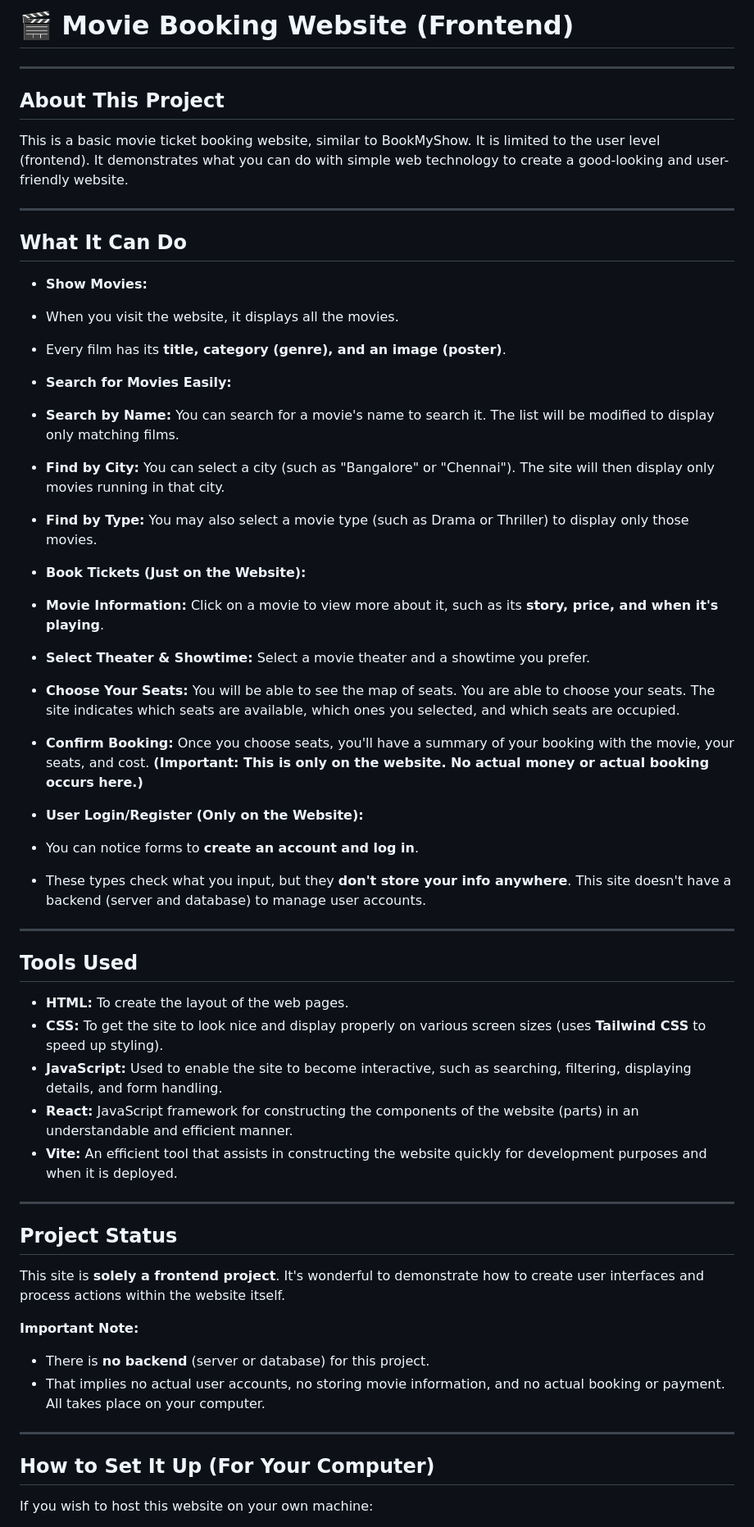
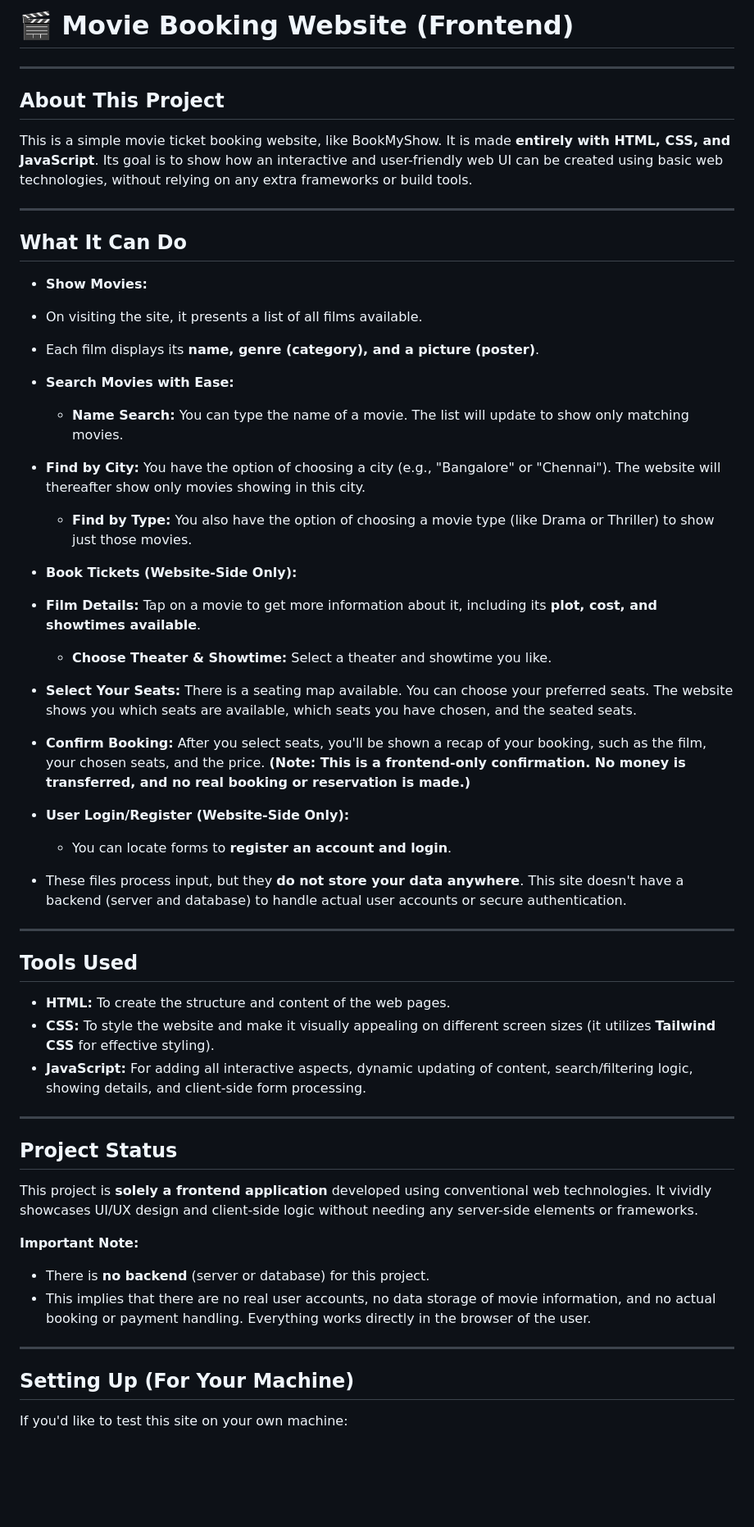
Before and after one commit to Yuvarajauvs/BookMyShow, a Markdown page: README.md, the part around the change printed below. Shown: that part at 82% size. GitHub-like rendering; blank space fills up the shorter version.

```diff
--- a/README.md
+++ b/README.md
@@ -1,57 +1,55 @@
-#  🎬  Movie Booking Website (Frontend)
+# 🎬 Movie Booking Website (Frontend)
 
 ---
 
 ## About This Project
 
-This is a basic movie ticket booking website, similar to BookMyShow. It is limited to the user level (frontend). It demonstrates what you can do with simple web technology to create a good-looking and user-friendly website.
+This is a simple movie ticket booking website, like BookMyShow. It is made **entirely with HTML, CSS, and JavaScript**. Its goal is to show how an interactive and user-friendly web UI can be created using basic web technologies, without relying on any extra frameworks or build tools.
 
 ---
 
 ## What It Can Do
 
 * **Show Movies:**
-* When you visit the website, it displays all the movies.
-* Every film has its **title, category (genre), and an image (poster)**.
+* On visiting the site, it presents a list of all films available.
+* Each film displays its **name, genre (category), and a picture (poster)**.
 
-* **Search for Movies Easily:**
-* **Search by Name:** You can search for a movie's name to search it. The list will be modified to display only matching films.
-* **Find by City:** You can select a city (such as "Bangalore" or "Chennai"). The site will then display only movies running in that city.
-* **Find by Type:** You may also select a movie type (such as Drama or Thriller) to display only those movies.
+* **Search Movies with Ease:**
+    * **Name Search:** You can type the name of a movie. The list will update to show only matching movies.
+* **Find by City:** You have the option of choosing a city (e.g., "Bangalore" or "Chennai"). The website will thereafter show only movies showing in this city.
+    * **Find by Type:** You also have the option of choosing a movie type (like Drama or Thriller) to show just those movies.
 
-* **Book Tickets (Just on the Website):**
-* **Movie Information:** Click on a movie to view more about it, such as its **story, price, and when it's playing**.
-* **Select Theater & Showtime:** Select a movie theater and a showtime you prefer.
-* **Choose Your Seats:** You will be able to see the map of seats. You are able to choose your seats. The site indicates which seats are available, which ones you selected, and which seats are occupied.
-* **Confirm Booking:** Once you choose seats, you'll have a summary of your booking with the movie, your seats, and cost. **(Important: This is only on the website. No actual money or actual booking occurs here.)**
+* **Book Tickets (Website-Side Only):**
+* **Film Details:** Tap on a movie to get more information about it, including its **plot, cost, and showtimes available**.
+    * **Choose Theater & Showtime:** Select a theater and showtime you like.
+* **Select Your Seats:** There is a seating map available. You can choose your preferred seats. The website shows you which seats are available, which seats you have chosen, and the seated seats.
+* **Confirm Booking:** After you select seats, you'll be shown a recap of your booking, such as the film, your chosen seats, and the price. **(Note: This is a frontend-only confirmation. No money is transferred, and no real booking or reservation is made.)**
 
-* **User Login/Register (Only on the Website):**
-* You can notice forms to **create an account and log in**.
-* These types check what you input, but they **don't store your info anywhere**. This site doesn't have a backend (server and database) to manage user accounts.
+* **User Login/Register (Website-Side Only):**
+    * You can locate forms to **register an account and login**.
+* These files process input, but they **do not store your data anywhere**. This site doesn't have a backend (server and database) to handle actual user accounts or secure authentication.
 
 ---
 
 ## Tools Used
 
-* **HTML:** To create the layout of the web pages.
-* **CSS:** To get the site to look nice and display properly on various screen sizes (uses **Tailwind CSS** to speed up styling).
-* **JavaScript:** Used to enable the site to become interactive, such as searching, filtering, displaying details, and form handling.
-* **React:** JavaScript framework for constructing the components of the website (parts) in an understandable and efficient manner.
-* **Vite:** An efficient tool that assists in constructing the website quickly for development purposes and when it is deployed.
+* **HTML:** To create the structure and content of the web pages.
+* **CSS:** To style the website and make it visually appealing on different screen sizes (it utilizes **Tailwind CSS** for effective styling).
+* **JavaScript:** For adding all interactive aspects, dynamic updating of content, search/filtering logic, showing details, and client-side form processing.
 
 ---
 
 ## Project Status
 
-This site is **solely a frontend project**. It's wonderful to demonstrate how to create user interfaces and process actions within the website itself.
+This project is **solely a frontend application** developed using conventional web technologies. It vividly showcases UI/UX design and client-side logic without needing any server-side elements or frameworks.
 
 **Important Note:**
 * There is **no backend** (server or database) for this project.
-* That implies no actual user accounts, no storing movie information, and no actual booking or payment. All takes place on your computer.
+* This implies that there are no real user accounts, no data storage of movie information, and no actual booking or payment handling. Everything works directly in the browser of the user.
 
 ---
 
-## How to Set It Up (For Your Computer)
+## Setting Up (For Your Machine)
 
-If you wish to host this website on your own machine:
+If you'd like to test this site on your own machine:
 
```
Also changed, not shown: other parts of README.md (+31 -23 lines).
